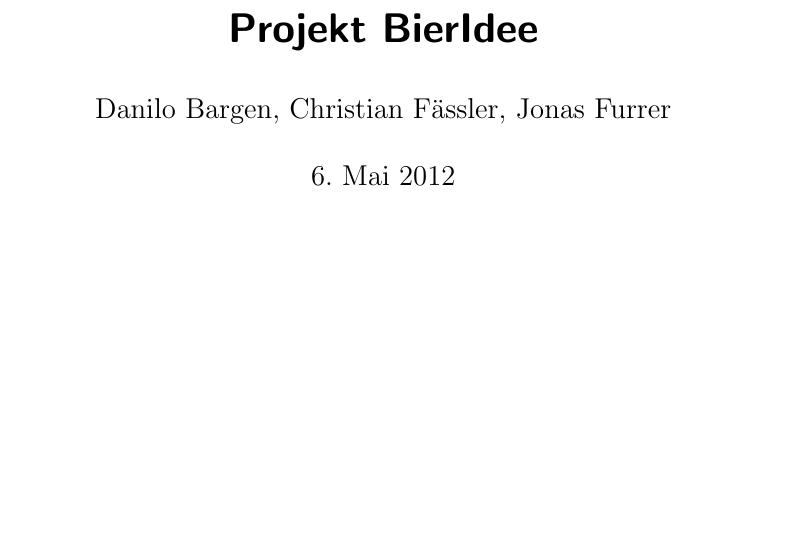
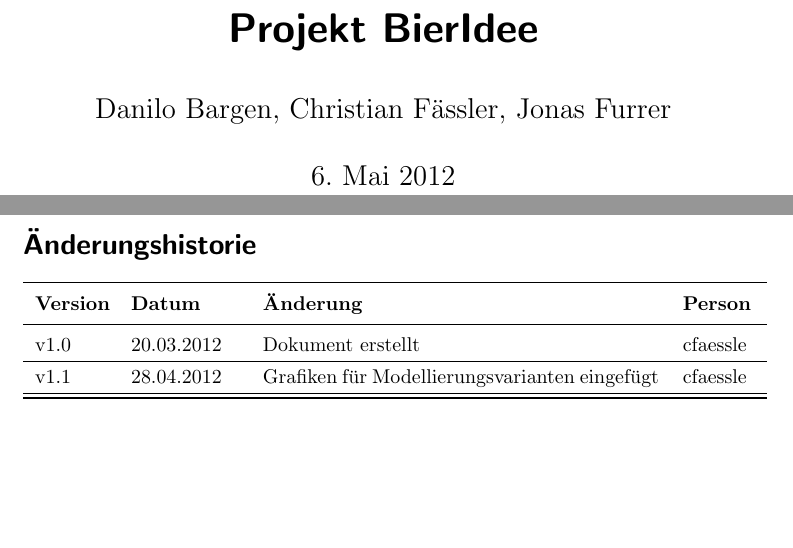
Before and after one commit to bieridee/bieridee-docs, a LaTeX document (04 Design/Architektur/Evaluation.Datenbank.tex): part of page 1 of 5 before the commit and two parts of pages 1 and 2 of 6 after it, the two joined at a grey line, cut so that both start at the same text, the shorter picture padded with empty space. Compiled offline with pdfLaTeX; an older LaTeX class or package is replaced by its successor.

Commit message:
Bilder fuer das DB Eval Dokument waren noch am falschen Ort. Aenderungshistorie nachgefuehrt

```diff
--- a/04 Design/Architektur/Evaluation.Datenbank.tex
+++ b/04 Design/Architektur/Evaluation.Datenbank.tex
@@ -1,13 +1,16 @@
 \documentclass[10pt,a4paper]{scrartcl}
 \pagestyle{empty}
 \usepackage{a4} % alternativ \usepackage{a4wide}
-\usepackage[utf8]{inputenc} % Unicode
 \usepackage[ngerman]{babel} % Neudeutsche Silbentrennung (mehrsprachiges Dokument)
 \usepackage{parskip} % Skip indentation of first row
 \usepackage{graphicx} % Graphics support
 \usepackage{longtable} % Tables across several pages
+\usepackage{booktabs}
 \usepackage{hyperref} % Hyperlinks
+\usepackage{float} % Force float position
 \usepackage[automark]{scrpage2} %kopf/fusszeile
+\usepackage{listings}
+\usepackage[utf8x]{inputenc} % Unicode-Encoding
 
 \linespread{1.3}
 
@@ -25,6 +28,19 @@
 	\vspace{120mm}
 	\thispagestyle{empty} % Don't start page numbers on this page
 \end{titlepage}
+
+\section*{Änderungshistorie}
+\begin{tabular}{p{0.1\textwidth}p{0.15\textwidth}p{0.55\textwidth}p{0.1\textwidth}}
+\toprule
+\textbf{Version} & \textbf{Datum} & \textbf{Änderung} & \textbf{Person} \\
+\midrule
+v1.0 & 20.03.2012 & Dokument erstellt & cfaessle \\
+\hline
+v1.1 & 28.04.2012 & Grafiken für Modellierungsvarianten eingefügt & cfaessle \\
+\hline
+\bottomrule
+\end{tabular}
+\newpage
 
 \section{Evaluation}
 
```
Also changed, not shown: 04 Design/Architektur/Evaluation.Datenbank.pdf, 04 Design/Architektur/graph.jpg (renamed from graph.jpg), 04 Design/Architektur/vektor.jpg (renamed from vektor.jpg).
